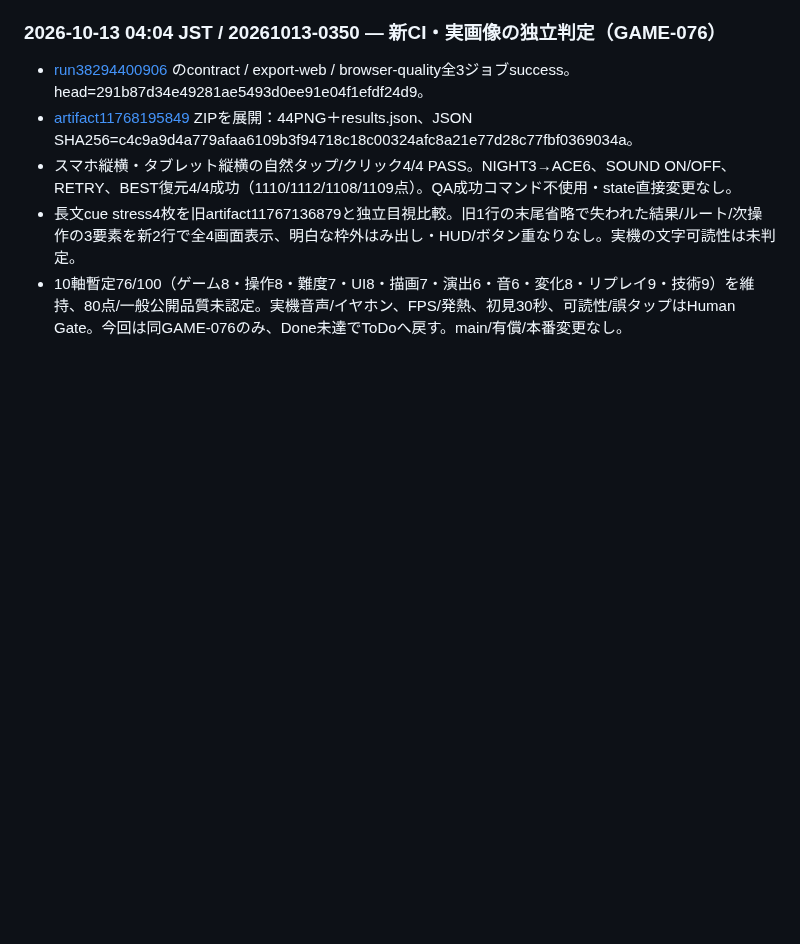
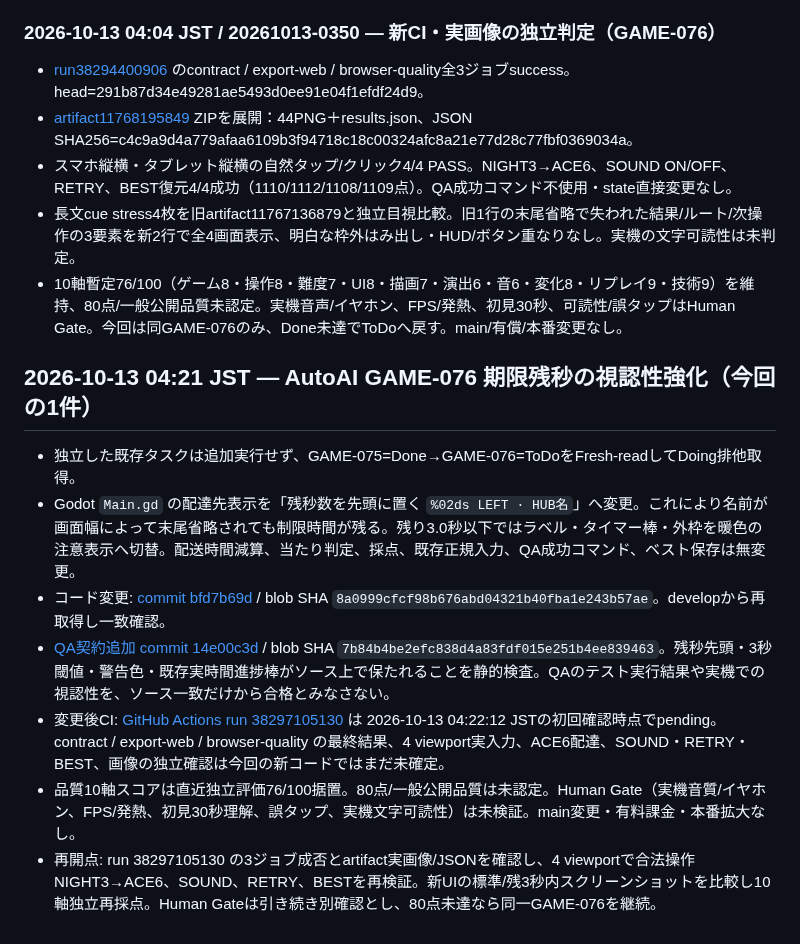
Before and after one commit to kobitworks/autoai_poc, a Markdown page: p021-game/docs/game-g030-upper-routes-game-076-2026-10-12.md, the part around the change. GitHub-like rendering; blank space fills up the shorter version.

Commit message:
GAME-076: audit countdown and low-time warning; keep human and CI gates open

```diff
--- a/p021-game/docs/game-g030-upper-routes-game-076-2026-10-12.md
+++ b/p021-game/docs/game-g030-upper-routes-game-076-2026-10-12.md
@@ -489,3 +489,14 @@ GAME-075の74/100に対し、上位2ルート実入力証跡による難度/変
 - スマホ縦横・タブレット縦横の自然タップ/クリック4/4 PASS。NIGHT3→ACE6、SOUND ON/OFF、RETRY、BEST復元4/4成功（1110/1112/1108/1109点）。QA成功コマンド不使用・state直接変更なし。
 - 長文cue stress4枚を旧artifact11767136879と独立目視比較。旧1行の末尾省略で失われた結果/ルート/次操作の3要素を新2行で全4画面表示、明白な枠外はみ出し・HUD/ボタン重なりなし。実機の文字可読性は未判定。
 - 10軸暫定76/100（ゲーム8・操作8・難度7・UI8・描画7・演出6・音6・変化8・リプレイ9・技術9）を維持、80点/一般公開品質未認定。実機音声/イヤホン、FPS/発熱、初見30秒、可読性/誤タップはHuman Gate。今回は同GAME-076のみ、Done未達でToDoへ戻す。main/有償/本番変更なし。
+
+
+## 2026-10-13 04:21 JST — AutoAI GAME-076 期限残秒の視認性強化（今回の1件）
+
+- 独立した既存タスクは追加実行せず、GAME-075=Done→GAME-076=ToDoをFresh-readしてDoing排他取得。
+- Godot `Main.gd` の配達先表示を「残秒数を先頭に置く `%02ds LEFT · HUB名`」へ変更。これにより名前が画面幅によって末尾省略されても制限時間が残る。残り3.0秒以下ではラベル・タイマー棒・外枠を暖色の注意表示へ切替。配送時間減算、当たり判定、採点、既存正規入力、QA成功コマンド、ベスト保存は無変更。
+- コード変更: [commit bfd7b69d](https://github.com/kobitworks/autoai_poc/commit/bfd7b69d16667a51edaf8a51d3bb744fe6188819) / blob SHA `8a0999cfcf98b676abd04321b40fba1e243b57ae`。developから再取得し一致確認。
+- [QA契約追加 commit 14e00c3d](https://github.com/kobitworks/autoai_poc/commit/14e00c3d81c7d150c4cc0251243948c62f696811) / blob SHA `7b84b4be2efc838d4a83fdf015e251b4ee839463`。残秒先頭・3秒閾値・警告色・既存実時間進捗棒がソース上で保たれることを静的検査。QAのテスト実行結果や実機での視認性を、ソース一致だけから合格とみなさない。
+- 変更後CI: [GitHub Actions run 38297105130](https://github.com/kobitworks/autoai_poc/actions/runs/38297105130) は 2026-10-13 04:22:12 JSTの初回確認時点でpending。contract / export-web / browser-quality の最終結果、4 viewport実入力、ACE6配達、SOUND・RETRY・BEST、画像の独立確認は今回の新コードではまだ未確定。
+- 品質10軸スコアは直近独立評価76/100据置。80点/一般公開品質は未認定。Human Gate（実機音質/イヤホン、FPS/発熱、初見30秒理解、誤タップ、実機文字可読性）は未検証。main変更・有料課金・本番拡大なし。
+- 再開点: run 38297105130 の3ジョブ成否とartifact実画像/JSONを確認し、4 viewportで合法操作NIGHT3→ACE6、SOUND、RETRY、BESTを再検証。新UIの標準/残3秒内スクリーンショットを比較し10軸独立再採点。Human Gateは引き続き別確認とし、80点未達なら同一GAME-076を継続。
```
